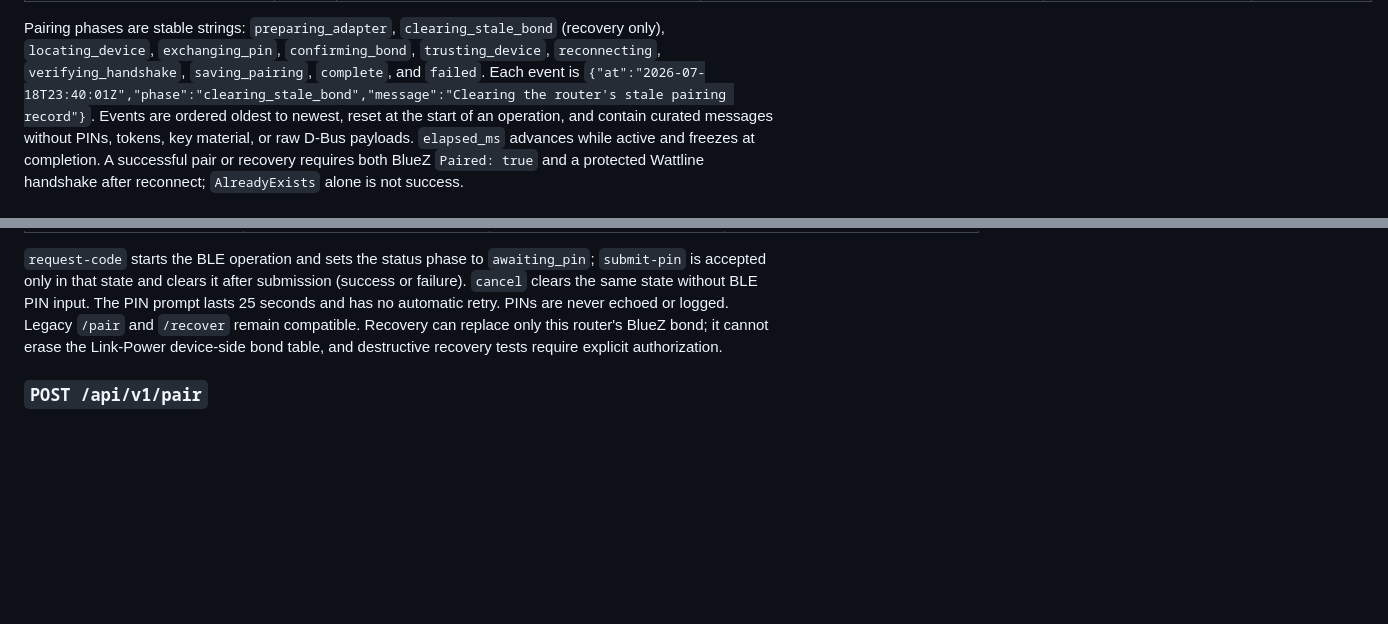
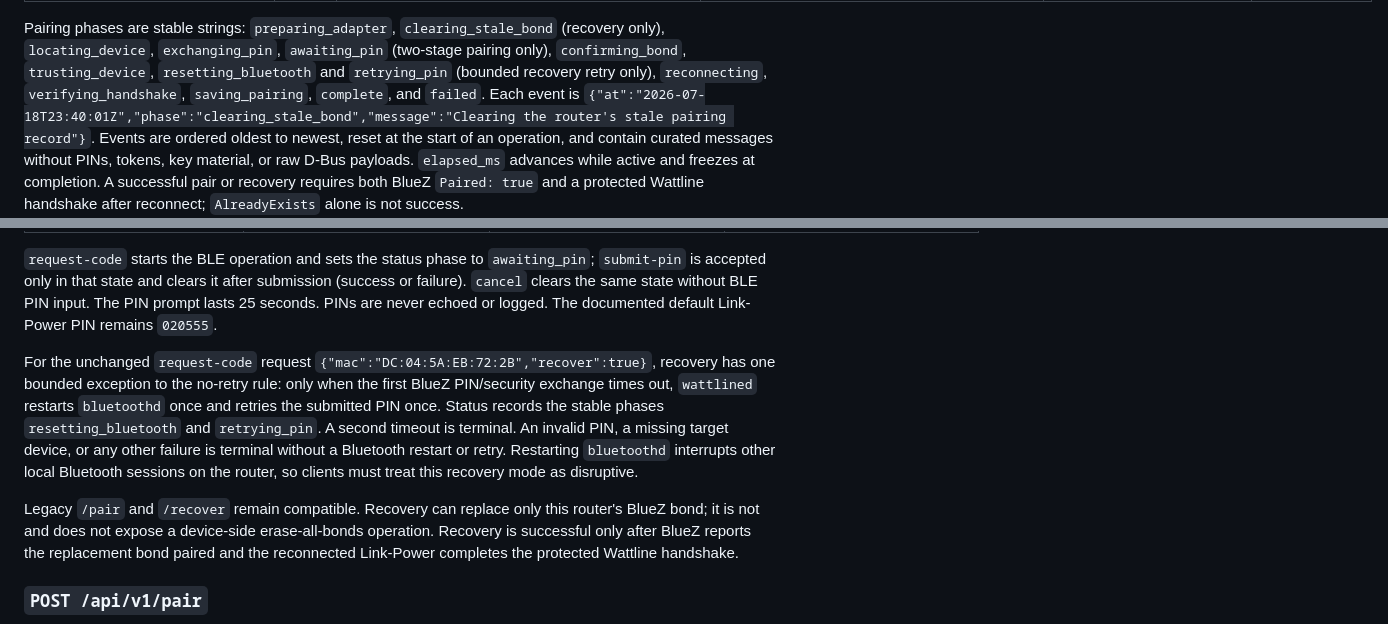
Before and after one commit to keithah/openwrt-wattline, a Markdown page: docs/api.md, 2 parts joined by grey strips. GitHub-like rendering; blank space fills up the shorter version.

Commit message:
docs(api): specify forced pairing recovery

```diff
--- a/docs/api.md
+++ b/docs/api.md
@@ -553,8 +553,10 @@ These authenticated routes pair the router to a Link-Power over BlueZ. They use
 
 Pairing phases are stable strings: `preparing_adapter`,
 `clearing_stale_bond` (recovery only), `locating_device`, `exchanging_pin`,
-`confirming_bond`, `trusting_device`, `reconnecting`,
-`verifying_handshake`, `saving_pairing`, `complete`, and `failed`. Each event is
+`awaiting_pin` (two-stage pairing only), `confirming_bond`, `trusting_device`,
+`resetting_bluetooth` and `retrying_pin` (bounded recovery retry only),
+`reconnecting`, `verifying_handshake`, `saving_pairing`, `complete`, and
+`failed`. Each event is
 `{"at":"2026-07-18T23:40:01Z","phase":"clearing_stale_bond","message":"Clearing the router's stale pairing record"}`.
 Events are ordered oldest to newest, reset at the start of an operation, and
 contain curated messages without PINs, tokens, key material, or raw D-Bus
@@ -594,11 +596,25 @@ These authenticated endpoints require a client or admin bearer token:
 `awaiting_pin`; `submit-pin` is accepted only in that state and clears it after
 submission (success or failure). `cancel` clears the same state without BLE
 PIN input.
-The PIN prompt lasts 25 seconds and has no automatic retry. PINs are never
-echoed or logged. Legacy `/pair` and `/recover` remain compatible. Recovery
-can replace only this router's BlueZ bond; it cannot erase the Link-Power
-device-side bond table, and destructive recovery tests require explicit
-authorization.
+The PIN prompt lasts 25 seconds. PINs are never echoed or logged. The documented
+default Link-Power PIN remains `020555`.
+
+For the unchanged `request-code` request
+`{"mac":"DC:04:5A:EB:72:2B","recover":true}`, recovery has one bounded exception
+to the no-retry rule: only when the first BlueZ PIN/security exchange times
+out, `wattlined` restarts `bluetoothd` once and retries the submitted PIN once.
+Status records the stable phases
+`resetting_bluetooth` and `retrying_pin`. A second timeout is terminal. An
+invalid PIN, a missing target device, or any other failure is terminal without
+a Bluetooth restart or retry. Restarting `bluetoothd` interrupts other local
+Bluetooth sessions on the router, so clients must treat this recovery mode as
+disruptive.
+
+Legacy `/pair` and `/recover` remain compatible. Recovery can replace only this
+router's BlueZ bond; it is not and does not expose a device-side erase-all-bonds
+operation. Recovery is successful only after BlueZ reports the replacement
+bond paired and the reconnected Link-Power completes the protected Wattline
+handshake.
 
 ### `POST /api/v1/pair`
 
```
